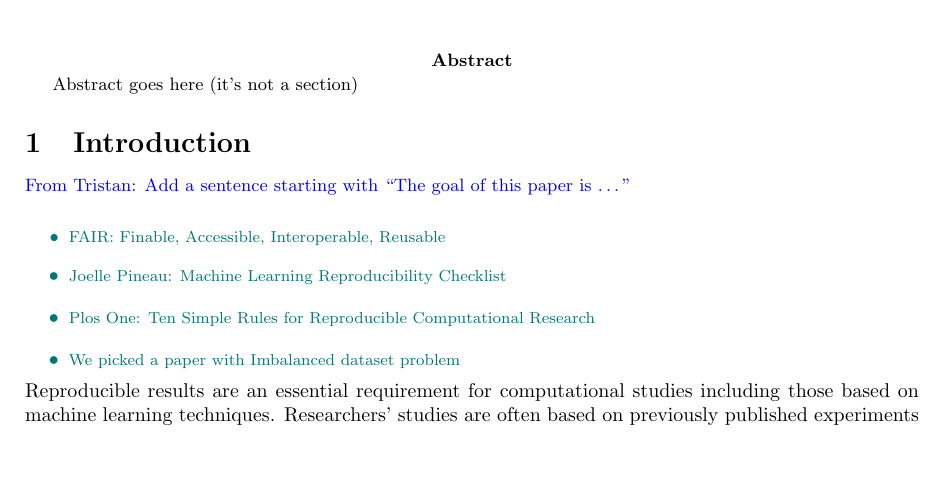
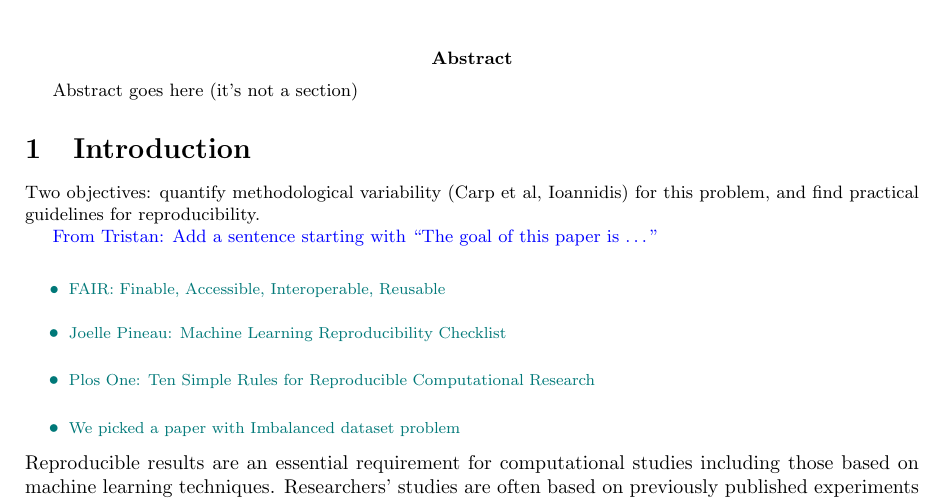
Before and after one commit to big-data-lab-team/reproducibility-bioinfo, a LaTeX document (paper/main.tex, which reads paper/sections/introduction.tex): part of page 1 of 22, cut so that both start at the same text, the shorter picture padded with empty space. Compiled offline with pdfLaTeX.

Commit message:
note in intro

```diff
--- a/paper/sections/introduction.tex
+++ b/paper/sections/introduction.tex
@@ -1,4 +1,9 @@
 \section {Introduction}
+
+
+Two objectives: quantify methodological variability (Carp et al, Ioannidis) for this problem,
+and find practical guidelines for reproducibility.
+
 
 \TG{Add a sentence starting with ``The goal of this paper is \ldots''}
 \tbm{FAIR: Finable, Accessible, Interoperable, Reusable}
```
